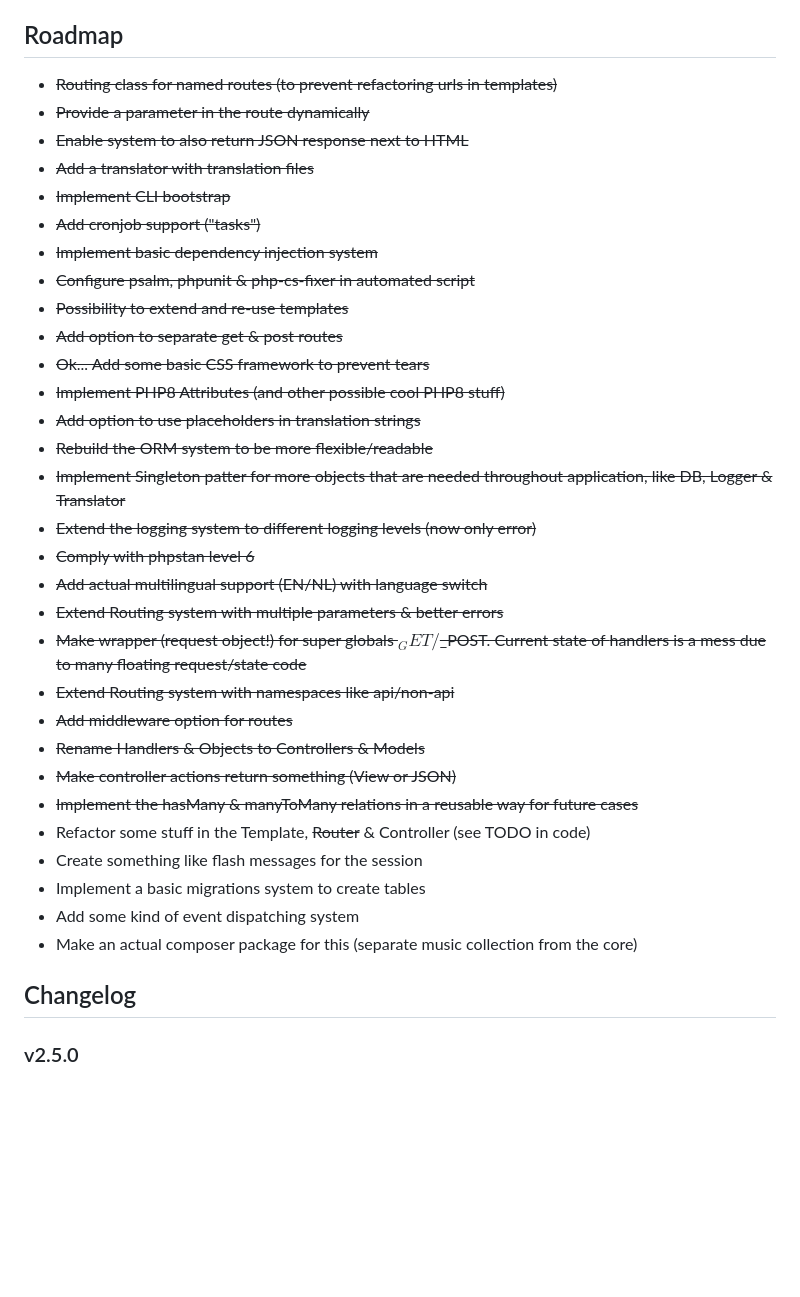
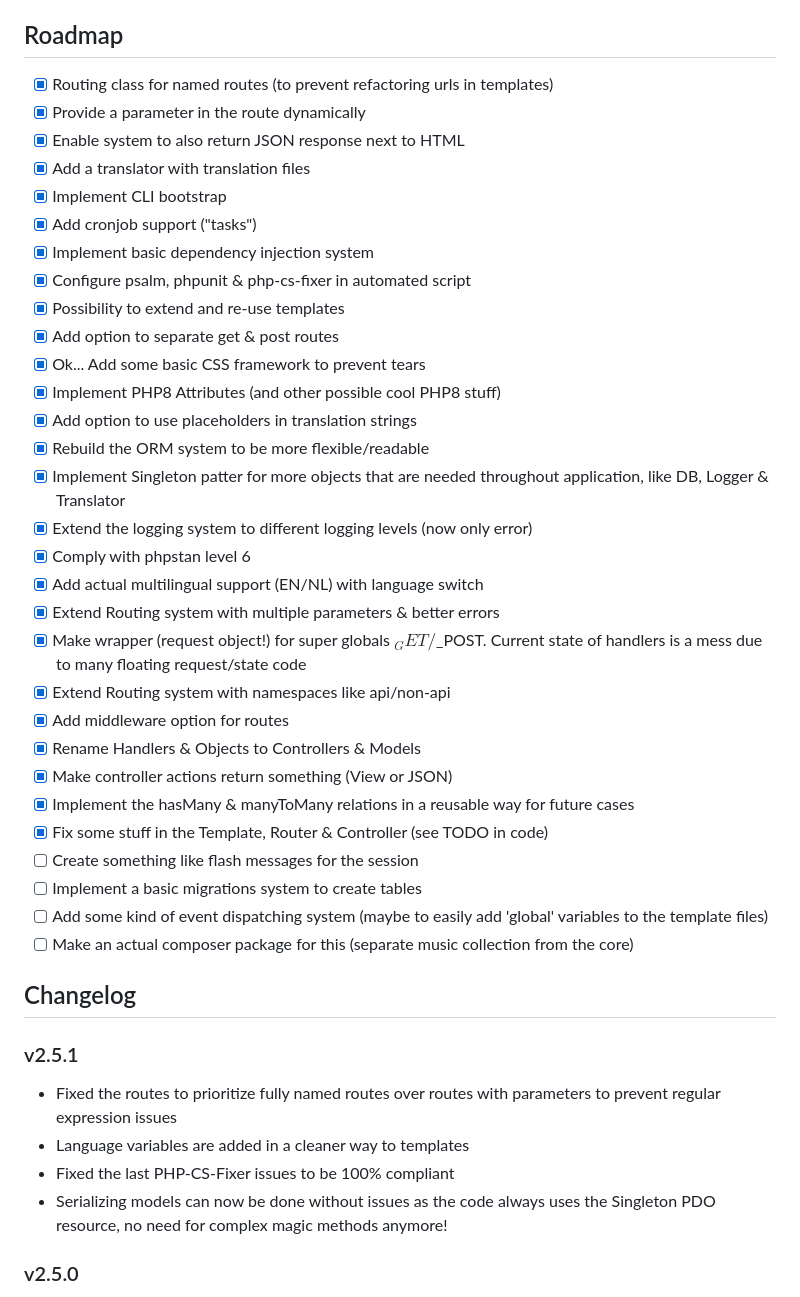
Before and after one commit to antwanvdm/php-oop-music-collection, a Markdown page: README.md, the part around the change. Drawn GitHub-style; blank space fills up the shorter version.

Commit message:
v2.5.1 documentation

```diff
--- a/README.md
+++ b/README.md
@@ -67,40 +67,50 @@ set_error_handler(function (int $severity, string $message, string $file, int $l
 
 ## Roadmap
 
-- ~~Routing class for named routes (to prevent refactoring urls in templates)~~
-- ~~Provide a parameter in the route dynamically~~
-- ~~Enable system to also return JSON response next to HTML~~
-- ~~Add a translator with translation files~~
-- ~~Implement CLI bootstrap~~
-- ~~Add cronjob support ("tasks")~~
-- ~~Implement basic dependency injection system~~
-- ~~Configure psalm, phpunit & php-cs-fixer in automated script~~
-- ~~Possibility to extend and re-use templates~~
-- ~~Add option to separate get & post routes~~
-- ~~Ok... Add some basic CSS framework to prevent tears~~
-- ~~Implement PHP8 Attributes (and other possible cool PHP8 stuff)~~
-- ~~Add option to use placeholders in translation strings~~
-- ~~Rebuild the ORM system to be more flexible/readable~~
-- ~~Implement Singleton patter for more objects that are needed throughout application,
-  like DB, Logger & Translator~~
-- ~~Extend the logging system to different logging levels (now only error)~~
-- ~~Comply with phpstan level 6~~
-- ~~Add actual multilingual support (EN/NL) with language switch~~
-- ~~Extend Routing system with multiple parameters & better errors~~
-- ~~Make wrapper (request object!) for super globals $_GET/$_POST. Current state of
-  handlers is a mess due to many floating request/state code~~
-- ~~Extend Routing system with namespaces like api/non-api~~
-- ~~Add middleware option for routes~~
-- ~~Rename Handlers & Objects to Controllers & Models~~
-- ~~Make controller actions return something (View or JSON)~~
-- ~~Implement the hasMany & manyToMany relations in a reusable way for future cases~~
-- Refactor some stuff in the Template, ~~Router~~ & Controller (see TODO in code)
-- Create something like flash messages for the session
-- Implement a basic migrations system to create tables
-- Add some kind of event dispatching system
-- Make an actual composer package for this (separate music collection from the core)
+- [x] Routing class for named routes (to prevent refactoring urls in templates)
+- [x] Provide a parameter in the route dynamically
+- [x] Enable system to also return JSON response next to HTML
+- [x] Add a translator with translation files
+- [x] Implement CLI bootstrap
+- [x] Add cronjob support ("tasks")
+- [x] Implement basic dependency injection system
+- [x] Configure psalm, phpunit & php-cs-fixer in automated script
+- [x] Possibility to extend and re-use templates
+- [x] Add option to separate get & post routes
+- [x] Ok... Add some basic CSS framework to prevent tears
+- [x] Implement PHP8 Attributes (and other possible cool PHP8 stuff)
+- [x] Add option to use placeholders in translation strings
+- [x] Rebuild the ORM system to be more flexible/readable
+- [x] Implement Singleton patter for more objects that are needed throughout application,
+  like DB, Logger & Translator
+- [x] Extend the logging system to different logging levels (now only error)
+- [x] Comply with phpstan level 6
+- [x] Add actual multilingual support (EN/NL) with language switch
+- [x] Extend Routing system with multiple parameters & better errors
+- [x] Make wrapper (request object!) for super globals $_GET/$_POST. Current state of
+  handlers is a mess due to many floating request/state code
+- [x] Extend Routing system with namespaces like api/non-api
+- [x] Add middleware option for routes
+- [x] Rename Handlers & Objects to Controllers & Models
+- [x] Make controller actions return something (View or JSON)
+- [x] Implement the hasMany & manyToMany relations in a reusable way for future cases
+- [x] Fix some stuff in the Template, Router & Controller (see TODO in code)
+- [ ] Create something like flash messages for the session
+- [ ] Implement a basic migrations system to create tables
+- [ ] Add some kind of event dispatching system (maybe to easily add 'global' variables
+  to the template files)
+- [ ] Make an actual composer package for this (separate music collection from the core)
 
 ## Changelog
+
+### v2.5.1
+
+- Fixed the routes to prioritize fully named routes over routes with parameters to
+  prevent regular expression issues
+- Language variables are added in a cleaner way to templates
+- Fixed the last PHP-CS-Fixer issues to be 100% compliant
+- Serializing models can now be done without issues as the code always uses the
+  Singleton PDO resource, no need for complex magic methods anymore!
 
 ### v2.5.0
 
```
